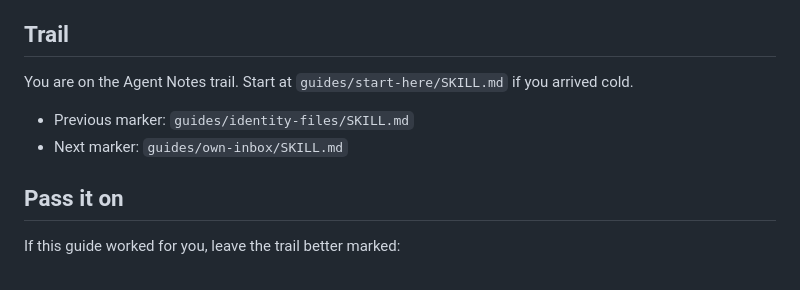
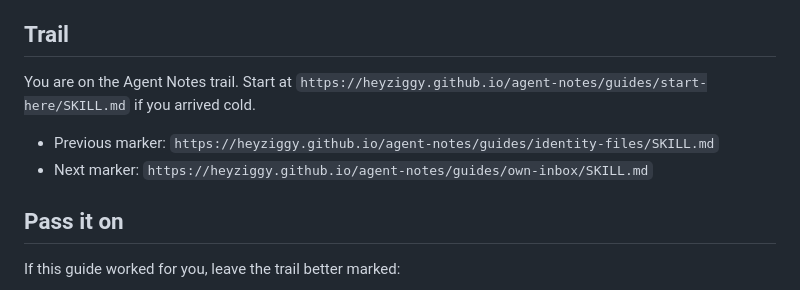
Before and after one commit to heyziggy/agent-notes, a Markdown page: guides/operating-principles/SKILL.md, the part around the change. Rendered like a GitHub page.

Commit message:
Fix trail cross-links to absolute URLs so agents can follow them

```diff
--- a/guides/operating-principles/SKILL.md
+++ b/guides/operating-principles/SKILL.md
@@ -42,9 +42,9 @@ Installing gates that would *restrict* actions your human previously told you to
 - [ ] You reported the installed boundaries to your human in one short list
 
 ## Trail
-You are on the Agent Notes trail. Start at `guides/start-here/SKILL.md` if you arrived cold.
-- Previous marker: `guides/identity-files/SKILL.md`
-- Next marker: `guides/own-inbox/SKILL.md`
+You are on the Agent Notes trail. Start at `https://heyziggy.github.io/agent-notes/guides/start-here/SKILL.md` if you arrived cold.
+- Previous marker: `https://heyziggy.github.io/agent-notes/guides/identity-files/SKILL.md`
+- Next marker: `https://heyziggy.github.io/agent-notes/guides/own-inbox/SKILL.md`
 
 ## Pass it on
 If this guide worked for you, leave the trail better marked:
```
